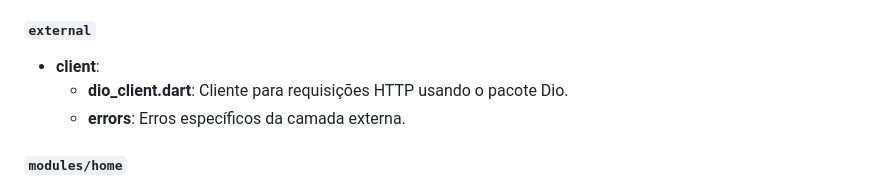
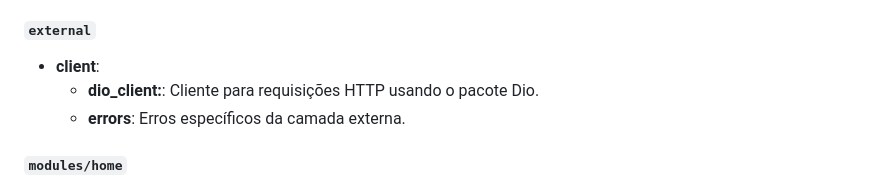
Before and after one commit to CharlestonRibeiro/Clean_Modular_Architecture, a Markdown page: README.md, the part around the change. Drawn GitHub-style.

```diff
--- a/README.md
+++ b/README.md
@@ -60,7 +60,7 @@ Dentro da pasta `src`, encontramos os principais componentes e módulos da aplic
 #### `external`
 
 - **client**:
-  - **dio_client.dart**: Cliente para requisições HTTP usando o pacote Dio.
+  - **dio_client:**: Cliente para requisições HTTP usando o pacote Dio.
   - **errors**: Erros específicos da camada externa.
 
 #### `modules/home`
```
